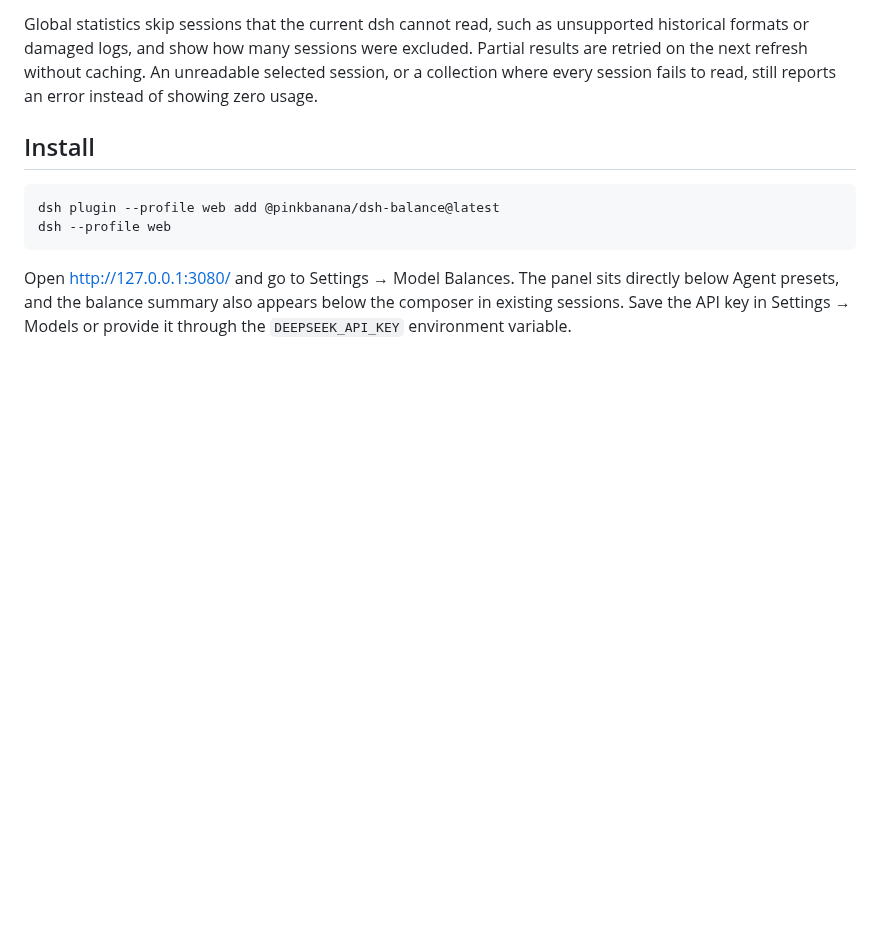
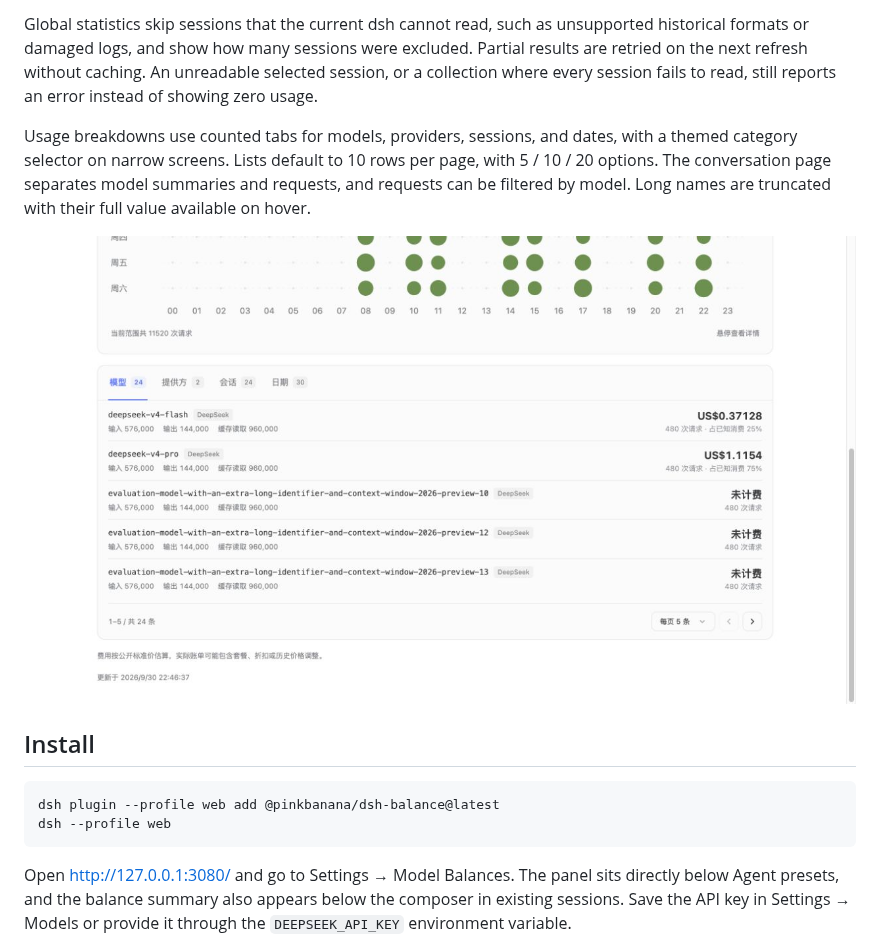
Before and after one commit to crazywoola/dsh-balance, a Markdown page: README_EN.md, the part around the change. GitHub-like rendering; pictures changed too: docs/dsh-usage-tabs.jpg (added); blank space fills up the shorter version.

Commit message:
feat: compact usage breakdowns with tabs and pagination

```diff
--- a/README_EN.md
+++ b/README_EN.md
@@ -38,6 +38,10 @@ pnpm pack
 Usage reads the current read-only session handles and excludes fork-inherited events using `inheritedEventCount`. The conversation tab refreshes when token usage changes or a turn finishes.
 
 Global statistics skip sessions that the current dsh cannot read, such as unsupported historical formats or damaged logs, and show how many sessions were excluded. Partial results are retried on the next refresh without caching. An unreadable selected session, or a collection where every session fails to read, still reports an error instead of showing zero usage.
+
+Usage breakdowns use counted tabs for models, providers, sessions, and dates, with a themed category selector on narrow screens. Lists default to 10 rows per page, with 5 / 10 / 20 options. The conversation page separates model summaries and requests, and requests can be filtered by model. Long names are truncated with their full value available on hover.
+
+![Tabbed breakdown and pagination](./docs/dsh-usage-tabs.jpg)
 
 ## Install
 
```
Also changed, not shown: README.md (+4 -0 lines), 8 other files.
